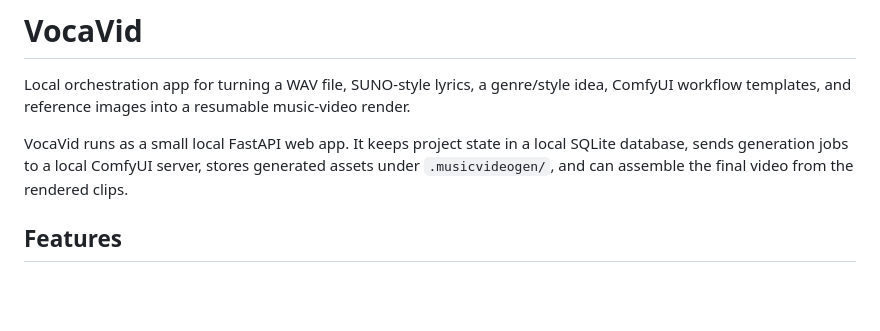
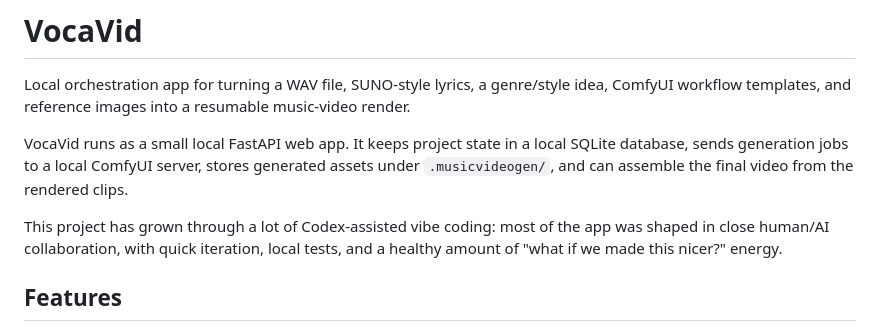
Before and after one commit to Edakuban/VocaVid, a Markdown page: README.md, the part around the change. GitHub-like rendering; blank space fills up the shorter version.

Commit message:
Add Codex vibe coding note

```diff
--- a/README.md
+++ b/README.md
@@ -3,6 +3,8 @@
 Local orchestration app for turning a WAV file, SUNO-style lyrics, a genre/style idea, ComfyUI workflow templates, and reference images into a resumable music-video render.
 
 VocaVid runs as a small local FastAPI web app. It keeps project state in a local SQLite database, sends generation jobs to a local ComfyUI server, stores generated assets under `.musicvideogen/`, and can assemble the final video from the rendered clips.
+
+This project has grown through a lot of Codex-assisted vibe coding: most of the app was shaped in close human/AI collaboration, with quick iteration, local tests, and a healthy amount of "what if we made this nicer?" energy.
 
 ## Features
 
```
